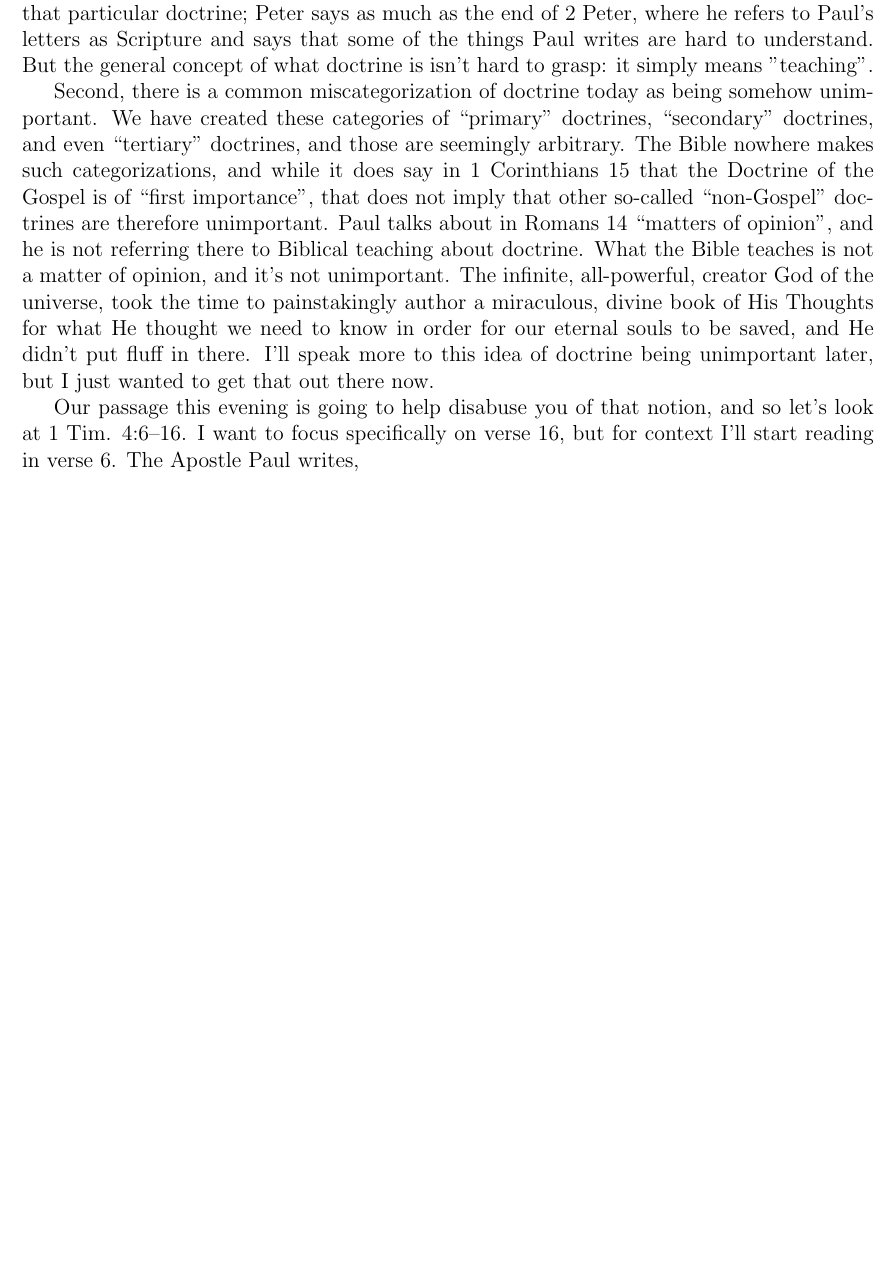
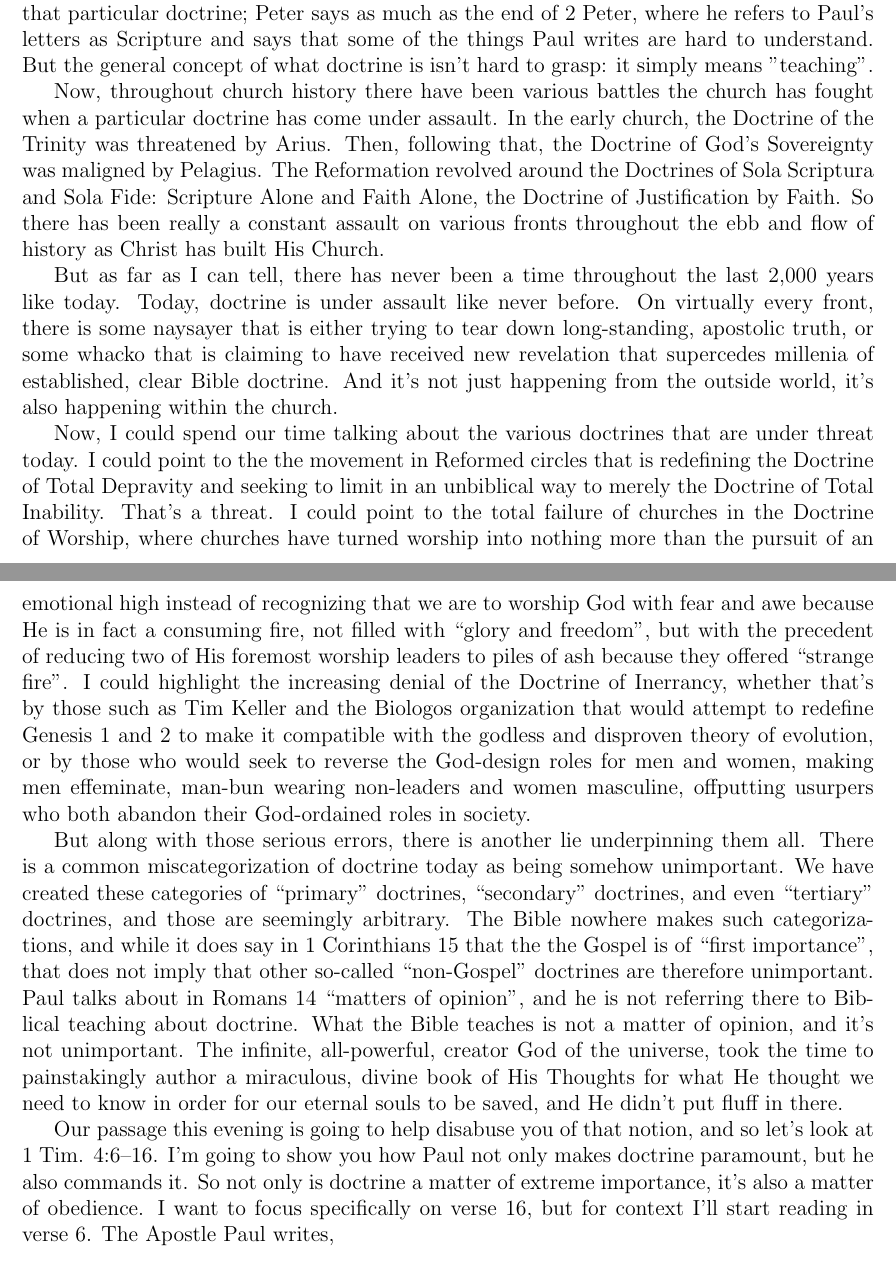
Before and after one commit to grh/what-to-look-for-in-a-church, a LaTeX document (02-right-doctrine.tex): part of page 1 of 3 before the commit and two parts of pages 1 and 2 of 3 after it, the two joined at a grey line, cut so that both start at the same text, the shorter picture padded with empty space. Compiled offline with pdfLaTeX.

Commit message:
Updated right doctrine

```diff
--- a/02-right-doctrine.tex
+++ b/02-right-doctrine.tex
@@ -49,28 +49,67 @@
     general concept of what doctrine is isn't hard to grasp: it simply
     means ''teaching''.
 
-    Second, there is a common miscategorization of doctrine today as
-    being somehow unimportant. We have created these categories of
-    ``primary'' doctrines, ``secondary'' doctrines, and even
-    ``tertiary'' doctrines, and those are seemingly arbitrary. The Bible
-    nowhere makes such categorizations, and while it does say in 1
-    Corinthians 15 that the Doctrine of the Gospel is of ``first
-    importance'', that does not imply that other so-called
-    ``non-Gospel'' doctrines are therefore unimportant. Paul talks about
-    in Romans 14 ``matters of opinion'', and he is not referring there
-    to Biblical teaching about doctrine. What the Bible teaches is not a
-    matter of opinion, and it's not unimportant. The infinite,
-    all-powerful, creator God of the universe, took the time to
-    painstakingly author a miraculous, divine book of His Thoughts for
-    what He thought we need to know in order for our eternal souls to be
-    saved, and He didn't put fluff in there. I'll speak more to this
-    idea of doctrine being unimportant later, but I just wanted to get
-    that out there now.
+    Now, throughout church history there have been various battles the
+    church has fought when a particular doctrine has come under assault.
+    In the early church, the Doctrine of the Trinity was threatened by
+    Arius. Then, following that, the Doctrine of God's Sovereignty was
+    maligned by Pelagius. The Reformation revolved around the Doctrines
+    of Sola Scriptura and Sola Fide: Scripture Alone and Faith Alone,
+    the Doctrine of Justification by Faith. So there has been really a
+    constant assault on various fronts throughout the ebb and flow of
+    history as Christ has built His Church.
+
+    But as far as I can tell, there has never been a time throughout the
+    last 2,000 years like today. Today, doctrine is under assault like
+    never before. On virtually every front, there is some naysayer that
+    is either trying to tear down long-standing, apostolic truth, or
+    some whacko that is claiming to have received new revelation that
+    supercedes millenia of established, clear Bible doctrine. And it's
+    not just happening from the outside world, it's also happening
+    within the church.
+
+    Now, I could spend our time talking about the various doctrines that
+    are under threat today. I could point to the the movement in
+    Reformed circles that is redefining the Doctrine of Total Depravity
+    and seeking to limit in an unbiblical way to merely the Doctrine of
+    Total Inability. That's a threat. I could point to the total failure
+    of churches in the Doctrine of Worship, where churches have turned
+    worship into nothing more than the pursuit of an emotional high
+    instead of recognizing that we are to worship God with fear and awe
+    because He is in fact a consuming fire, not filled with ``glory and
+    freedom'', but with the precedent of reducing two of His foremost
+    worship leaders to piles of ash because they offered ``strange
+    fire''. I could highlight the increasing denial of the Doctrine of
+    Inerrancy, whether that's by those such as Tim Keller and the
+    Biologos organization that would attempt to redefine Genesis 1 and 2
+    to make it compatible with the godless and disproven theory of
+    evolution, or by those who would seek to reverse the God-design
+    roles for men and women, making men effeminate, man-bun wearing
+    non-leaders and women masculine, offputting usurpers who both
+    abandon their God-ordained roles in society.
+
+    But along with those serious errors, there is another lie
+    underpinning them all. There is a common miscategorization of
+    doctrine today as being somehow unimportant. We have created these
+    categories of ``primary'' doctrines, ``secondary'' doctrines, and
+    even ``tertiary'' doctrines, and those are seemingly arbitrary. The
+    Bible nowhere makes such categorizations, and while it does say in 1
+    Corinthians 15 that the the Gospel is of ``first importance'', that
+    does not imply that other so-called ``non-Gospel'' doctrines are
+    therefore unimportant. Paul talks about in Romans 14 ``matters of
+    opinion'', and he is not referring there to Biblical teaching about
+    doctrine. What the Bible teaches is not a matter of opinion, and
+    it's not unimportant. The infinite, all-powerful, creator God of the
+    universe, took the time to painstakingly author a miraculous, divine
+    book of His Thoughts for what He thought we need to know in order
+    for our eternal souls to be saved, and He didn't put fluff in there.
 
     Our passage this evening is going to help disabuse you of that
-    notion, and so let's look at 1 Tim. 4:6--16. I want to focus
-    specifically on verse 16, but for context I'll start reading in
-    verse 6. The Apostle Paul writes,
+    notion, and so let's look at 1 Tim. 4:6--16. I'm going to show you
+    how Paul not only makes doctrine paramount, but he also commands it.
+    So not only is doctrine a matter of extreme importance, it's also a
+    matter of obedience. I want to focus specifically on verse 16, but
+    for context I'll start reading in verse 6. The Apostle Paul writes,
 
     \begin{quote}
 
```
Also changed, not shown: 02-right-doctrine.pdf, 02-right-doctrine.tex (35 more changed lines).
